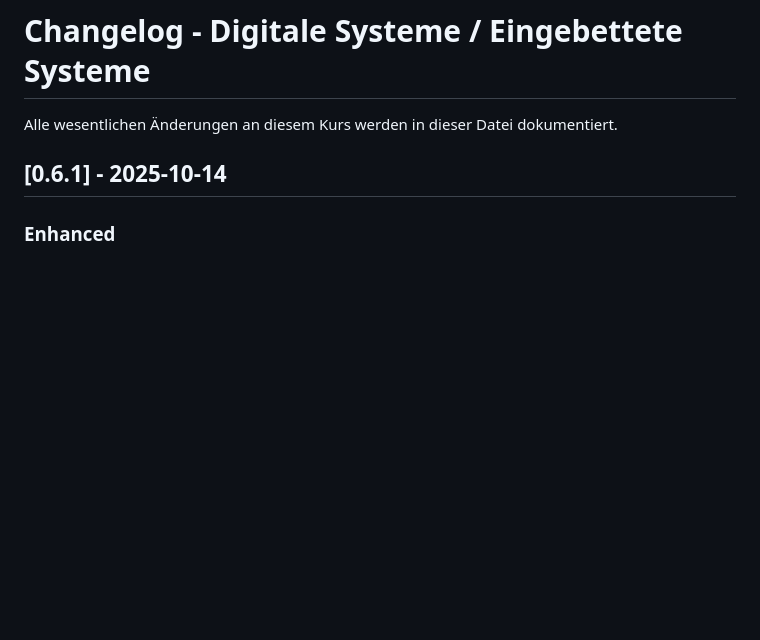
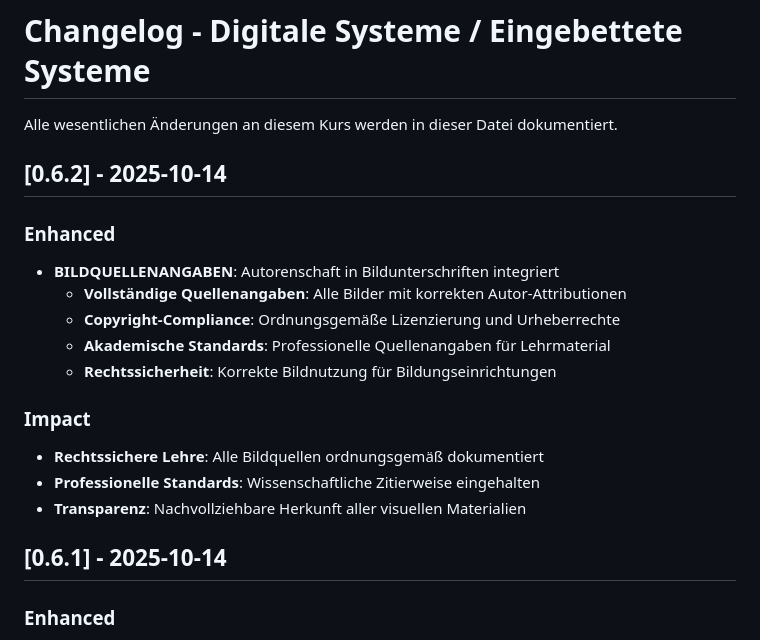
Before and after one commit to TUBAF-IfI-LiaScript/VL_EingebetteteSysteme, a Markdown page: CHANGELOG.md, the part around the change. Drawn GitHub-style; blank space fills up the shorter version.

```diff
--- a/CHANGELOG.md
+++ b/CHANGELOG.md
@@ -1,6 +1,20 @@
 # Changelog - Digitale Systeme / Eingebettete Systeme
 
 Alle wesentlichen Änderungen an diesem Kurs werden in dieser Datei dokumentiert.
+
+## [0.6.2] - 2025-10-14
+
+### Enhanced
+- **BILDQUELLENANGABEN**: Autorenschaft in Bildunterschriften integriert
+  * **Vollständige Quellenangaben**: Alle Bilder mit korrekten Autor-Attributionen
+  * **Copyright-Compliance**: Ordnungsgemäße Lizenzierung und Urheberrechte
+  * **Akademische Standards**: Professionelle Quellenangaben für Lehrmaterial
+  * **Rechtssicherheit**: Korrekte Bildnutzung für Bildungseinrichtungen
+
+### Impact
+- **Rechtssichere Lehre**: Alle Bildquellen ordnungsgemäß dokumentiert
+- **Professionelle Standards**: Wissenschaftliche Zitierweise eingehalten
+- **Transparenz**: Nachvollziehbare Herkunft aller visuellen Materialien
 
 ## [0.6.1] - 2025-10-14
 
```
Also changed, not shown: 01_HistorischerUeberblick.md (+14 -39 lines).
